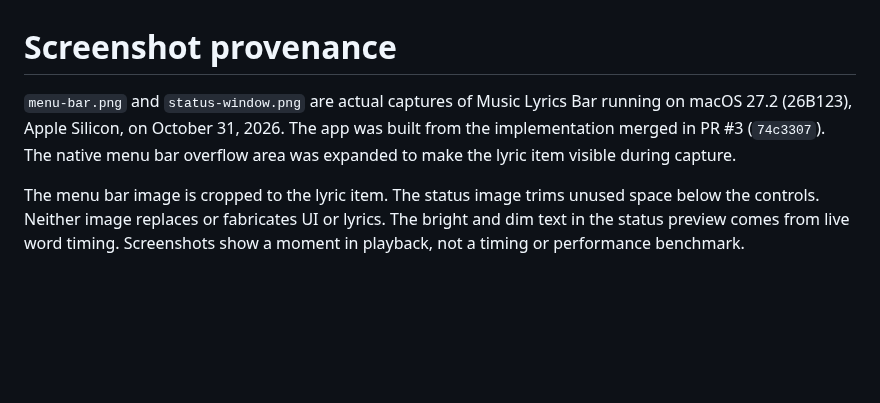
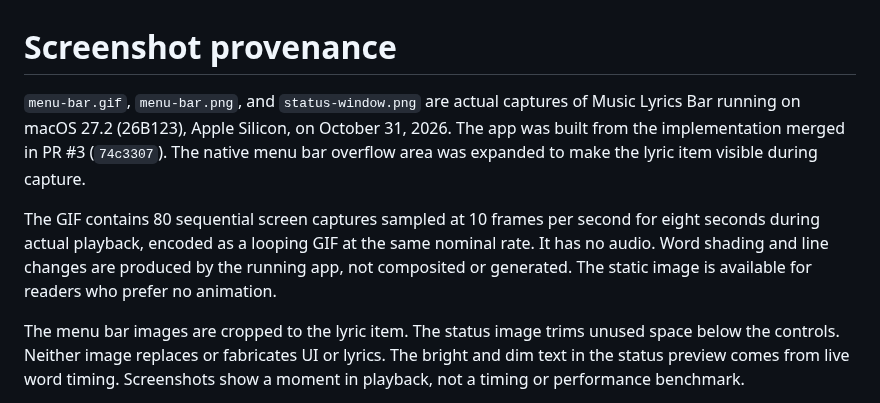
Before and after one commit to mytrashcan/applemusic-menubar-lyrics, a Markdown page: docs/images/README.md, the part around the change. Drawn GitHub-style; blank space fills up the shorter version.

Commit message:
docs(readme): show live word highlighting in a recorded GIF

```diff
--- a/docs/images/README.md
+++ b/docs/images/README.md
@@ -1,11 +1,17 @@
 # Screenshot provenance
 
-`menu-bar.png` and `status-window.png` are actual captures of Music Lyrics Bar
+`menu-bar.gif`, `menu-bar.png`, and `status-window.png` are actual captures of Music Lyrics Bar
 running on macOS 27.2 (26B123), Apple Silicon, on October 31, 2026. The app was built
 from the implementation merged in PR #3 (`74c3307`). The native menu bar overflow
 area was expanded to make the lyric item visible during capture.
 
-The menu bar image is cropped to the lyric item. The status image trims unused
+The GIF contains 80 sequential screen captures sampled at 10 frames per second
+for eight seconds during actual playback, encoded as a looping GIF at the same
+nominal rate. It has no audio. Word shading and line changes are produced by
+the running app, not composited or generated. The static image is available for
+readers who prefer no animation.
+
+The menu bar images are cropped to the lyric item. The status image trims unused
 space below the controls. Neither image replaces or fabricates UI or lyrics.
 The bright and dim text in the status preview comes from live word timing.
 Screenshots show a moment in playback, not a timing or performance benchmark.
```
Also changed, not shown: README.md (+6 -3 lines), docs/images/menu-bar.gif (added).
